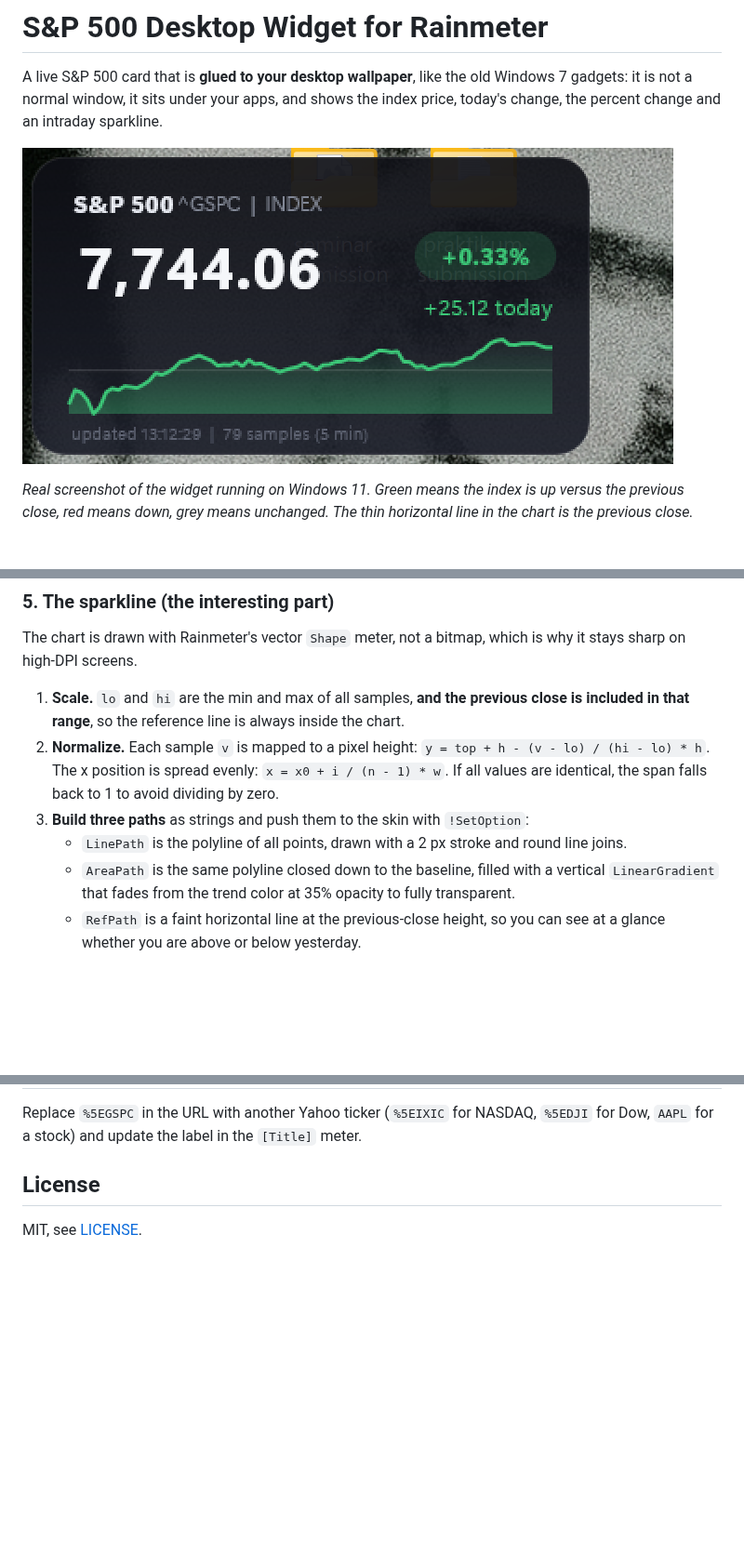
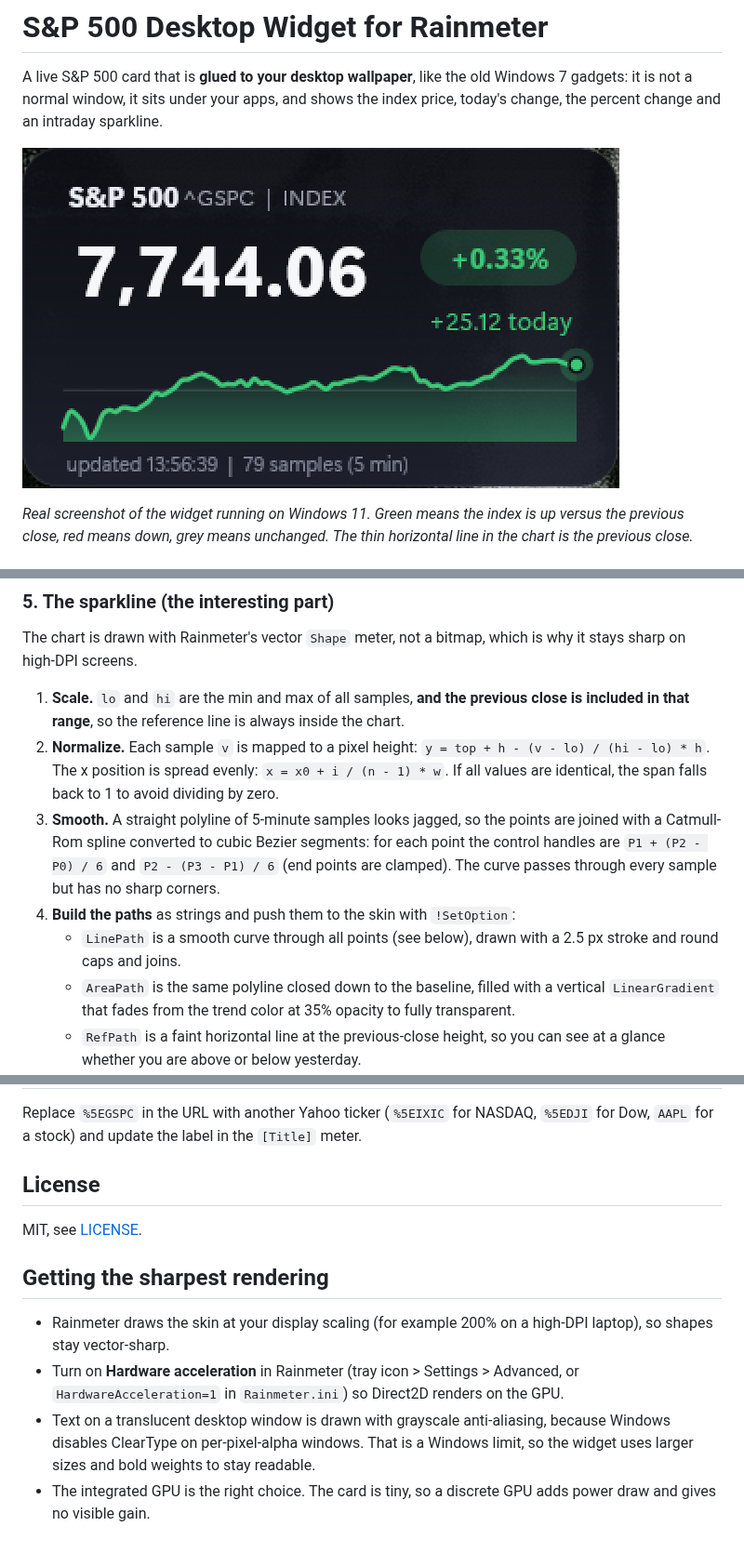
Before and after one commit to AmineChr54/umbra, a Markdown page: README.md, 3 parts joined by grey strips. Shown at 93% size. Rendered like a GitHub page; pictures changed too: docs/demo.png; blank space fills up the shorter version.

Commit message:
Sharper modern card: larger type, smooth spline chart, live dot, real 2x screenshot

```diff
--- a/README.md
+++ b/README.md
@@ -66,8 +66,9 @@ The chart is drawn with Rainmeter's vector `Shape` meter, not a bitmap, which is
 
 1. **Scale.** `lo` and `hi` are the min and max of all samples, **and the previous close is included in that range**, so the reference line is always inside the chart.
 2. **Normalize.** Each sample `v` is mapped to a pixel height: `y = top + h - (v - lo) / (hi - lo) * h`. The x position is spread evenly: `x = x0 + i / (n - 1) * w`. If all values are identical, the span falls back to 1 to avoid dividing by zero.
-3. **Build three paths** as strings and push them to the skin with `!SetOption`:
-   - `LinePath` is the polyline of all points, drawn with a 2 px stroke and round line joins.
+3. **Smooth.** A straight polyline of 5-minute samples looks jagged, so the points are joined with a Catmull-Rom spline converted to cubic Bezier segments: for each point the control handles are `P1 + (P2 - P0) / 6` and `P2 - (P3 - P1) / 6` (end points are clamped). The curve passes through every sample but has no sharp corners.
+4. **Build the paths** as strings and push them to the skin with `!SetOption`:
+   - `LinePath` is a smooth curve through all points (see below), drawn with a 2.5 px stroke and round caps and joins.
    - `AreaPath` is the same polyline closed down to the baseline, filled with a vertical `LinearGradient` that fades from the trend color at 35% opacity to fully transparent.
    - `RefPath` is a faint horizontal line at the previous-close height, so you can see at a glance whether you are above or below yesterday.
 
@@ -94,3 +95,10 @@ Replace `%5EGSPC` in the URL with another Yahoo ticker (`%5EIXIC` for NASDAQ, `%
 ## License
 
 MIT, see [LICENSE](LICENSE).
+
+## Getting the sharpest rendering
+
+- Rainmeter draws the skin at your display scaling (for example 200% on a high-DPI laptop), so shapes stay vector-sharp.
+- Turn on **Hardware acceleration** in Rainmeter (tray icon > Settings > Advanced, or `HardwareAcceleration=1` in `Rainmeter.ini`) so Direct2D renders on the GPU.
+- Text on a translucent desktop window is drawn with grayscale anti-aliasing, because Windows disables ClearType on per-pixel-alpha windows. That is a Windows limit, so the widget uses larger sizes and bold weights to stay readable.
+- The integrated GPU is the right choice. The card is tiny, so a discrete GPU adds power draw and gives no visible gain.
```
Also changed, not shown: 2 other files.
